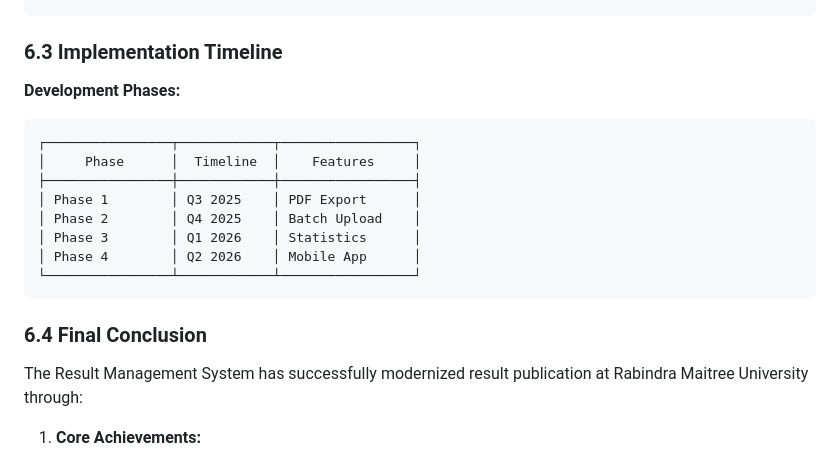
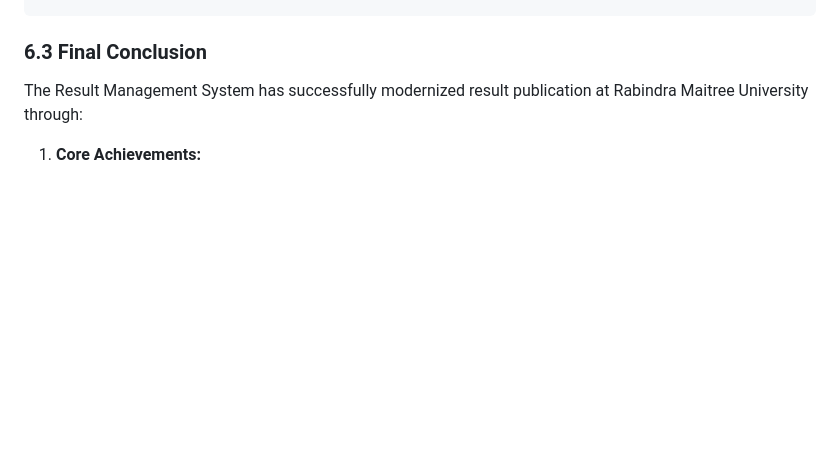
Before and after one commit to lifaet/Result-Mannagement-System, a Markdown page: README.md, the part around the change. Rendered like a GitHub page; blank space fills up the shorter version.

````diff
--- a/README.md
+++ b/README.md
@@ -830,21 +830,7 @@ Future API Features:
     └── GET /export/excel
 ```
 
-### 6.3 Implementation Timeline
-
-**Development Phases:**
-```
-┌────────────────┬────────────┬─────────────────┐
-│     Phase      │  Timeline  │    Features     │
-├────────────────┼────────────┼─────────────────┤
-│ Phase 1        │ Q3 2025    │ PDF Export      │
-│ Phase 2        │ Q4 2025    │ Batch Upload    │
-│ Phase 3        │ Q1 2026    │ Statistics      │
-│ Phase 4        │ Q2 2026    │ Mobile App      │
-└────────────────┴────────────┴─────────────────┘
-```
-
-### 6.4 Final Conclusion
+### 6.3 Final Conclusion
 
 The Result Management System has successfully modernized result publication at Rabindra Maitree University through:
 
````
